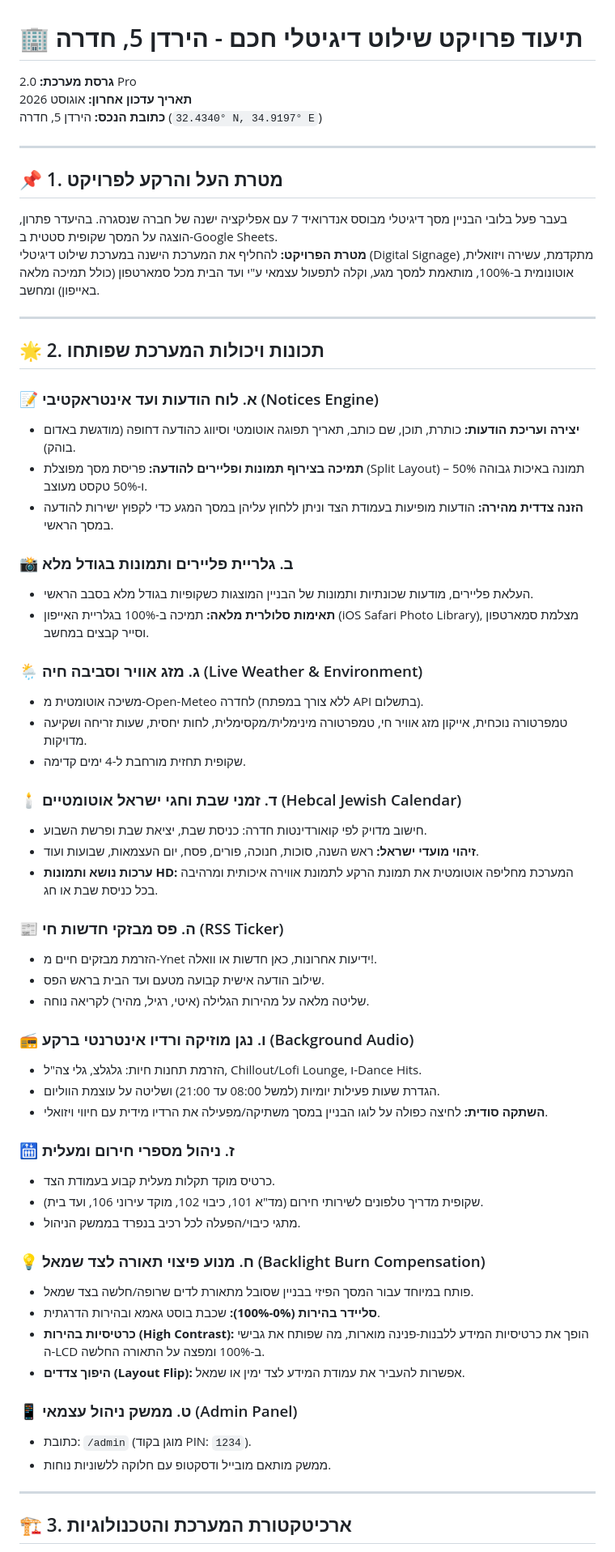
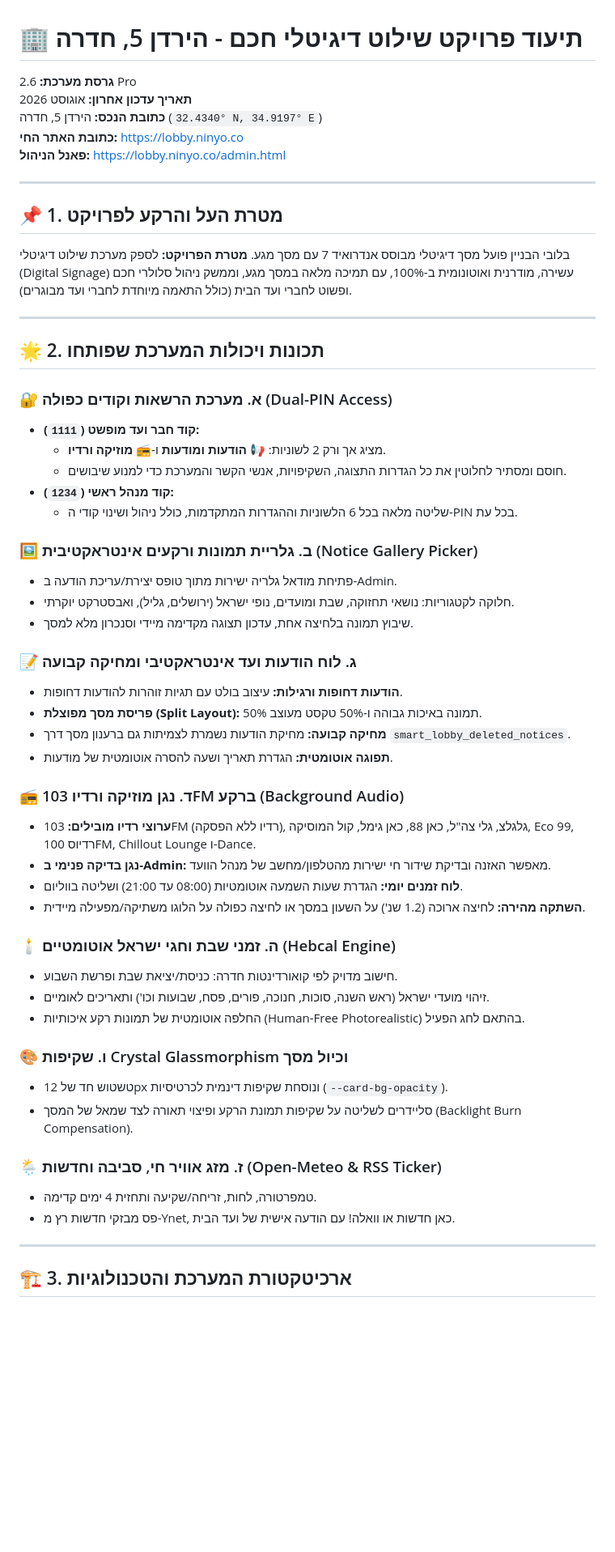
Before and after one commit to omerninyo/smart-lobby, a Markdown page: PROJECT_DOCUMENTATION.md, the part around one of its changes. Shown at 81% size. GitHub-like rendering; blank space fills up the shorter version.

Commit message:
עדכון מסמכי התיעוד הפנימיים והמקומיים (AGENT_CONTEXT_HANDBOOK ו-PROJECT_DOCUMENTATION)

```diff
--- a/PROJECT_DOCUMENTATION.md
+++ b/PROJECT_DOCUMENTATION.md
@@ -1,61 +1,56 @@
 # 🏢 תיעוד פרויקט שילוט דיגיטלי חכם - הירדן 5, חדרה
-**גרסת מערכת:** 2.0 Pro
+**גרסת מערכת:** 2.6 Pro
 **תאריך עדכון אחרון:** אוגוסט 2026
 **כתובת הנכס:** הירדן 5, חדרה (`32.4340° N, 34.9197° E`)
+**כתובת האתר החי:** [https://lobby.ninyo.co](https://lobby.ninyo.co)
+**פאנל הניהול:** [https://lobby.ninyo.co/admin.html](https://lobby.ninyo.co/admin.html)
 
 ---
 
 ## 📌 1. מטרת העל והרקע לפרויקט
-בעבר פעל בלובי הבניין מסך דיגיטלי מבוסס אנדרואיד 7 עם אפליקציה ישנה של חברה שנסגרה. בהיעדר פתרון, הוצגה על המסך שקופית סטטית ב-Google Sheets.
-**מטרת הפרויקט:** להחליף את המערכת הישנה במערכת שילוט דיגיטלי (Digital Signage) מתקדמת, עשירה ויזואלית, אוטונומית ב-100%, מותאמת למסך מגע, וקלה לתפעול עצמאי ע"י ועד הבית מכל סמארטפון (כולל תמיכה מלאה באייפון) ומחשב.
+בלובי הבניין פועל מסך דיגיטלי מבוסס אנדרואיד 7 עם מסך מגע.
+**מטרת הפרויקט:** לספק מערכת שילוט דיגיטלי (Digital Signage) עשירה, מודרנית ואוטונומית ב-100%, עם תמיכה מלאה במסך מגע, וממשק ניהול סלולרי חכם ופשוט לחברי ועד הבית (כולל התאמה מיוחדת לחברי ועד מבוגרים).
 
 ---
 
 ## 🌟 2. תכונות ויכולות המערכת שפותחו
 
-### 📝 א. לוח הודעות ועד אינטראקטיבי (Notices Engine)
-* **יצירה ועריכת הודעות:** כותרת, תוכן, שם כותב, תאריך תפוגה אוטומטי וסיווג כהודעה דחופה (מודגשת באדום בוהק).
-* **תמיכה בצירוף תמונות ופליירים להודעה:** פריסת מסך מפוצלת (Split Layout) – 50% תמונה באיכות גבוהה ו-50% טקסט מעוצב.
-* **הזנה צדדית מהירה:** הודעות מופיעות בעמודת הצד וניתן ללחוץ עליהן במסך המגע כדי לקפוץ ישירות להודעה במסך הראשי.
+### 🔐 א. מערכת הרשאות וקודים כפולה (Dual-PIN Access)
+* **קוד חבר ועד מופשט (`1111`):**
+  * מציג אך ורק 2 לשוניות: 📢 **הודעות ומודעות** ו-📻 **מוזיקה ורדיו**.
+  * חוסם ומסתיר לחלוטין את כל הגדרות התצוגה, השקיפויות, אנשי הקשר והמערכת כדי למנוע שיבושים.
+* **קוד מנהל ראשי (`1234`):**
+  * שליטה מלאה בכל 6 הלשוניות וההגדרות המתקדמות, כולל ניהול ושינוי קודי ה-PIN בכל עת.
 
-### 📸 ב. גלריית פליירים ותמונות בגודל מלא
-* העלאת פליירים, מודעות שכונתיות ותמונות של הבניין המוצגות כשקופיות בגודל מלא בסבב הראשי.
-* **תאימות סלולרית מלאה:** תמיכה ב-100% בגלריית האייפון (iOS Safari Photo Library), מצלמת סמארטפון וסייר קבצים במחשב.
+### 🖼️ ב. גלריית תמונות ורקעים אינטראקטיבית (Notice Gallery Picker)
+* פתיחת מודאל גלריה ישירות מתוך טופס יצירת/עריכת הודעה ב-Admin.
+* חלוקה לקטגוריות: נושאי תחזוקה, שבת ומועדים, נופי ישראל (ירושלים, גליל), ואבסטרקט יוקרתי.
+* שיבוץ תמונה בלחיצה אחת, עדכון תצוגה מקדימה מיידי וסנכרון מלא למסך.
 
-### 🌦️ ג. מזג אוויר וסביבה חיה (Live Weather & Environment)
-* משיכה אוטומטית מ-Open-Meteo לחדרה (ללא צורך במפתח API בתשלום).
-* טמפרטורה נוכחית, אייקון מזג אוויר חי, טמפרטורה מינימלית/מקסימלית, לחות יחסית, שעות זריחה ושקיעה מדויקות.
-* שקופית תחזית מורחבת ל-4 ימים קדימה.
+### 📝 ג. לוח הודעות ועד אינטראקטיבי ומחיקה קבועה
+* **הודעות דחופות ורגילות:** עיצוב בולט עם תגיות זוהרות להודעות דחופות.
+* **פריסת מסך מפוצלת (Split Layout):** 50% תמונה באיכות גבוהה ו-50% טקסט מעוצב.
+* **מחיקה קבועה:** מחיקת הודעות נשמרת לצמיתות גם ברענון מסך דרך `smart_lobby_deleted_notices`.
+* **תפוגה אוטומטית:** הגדרת תאריך ושעה להסרה אוטומטית של מודעות.
 
-### 🕯️ ד. זמני שבת וחגי ישראל אוטומטיים (Hebcal Jewish Calendar)
-* חישוב מדויק לפי קואורדינטות חדרה: כניסת שבת, יציאת שבת ופרשת השבוע.
-* **זיהוי מועדי ישראל:** ראש השנה, סוכות, חנוכה, פורים, פסח, יום העצמאות, שבועות ועוד.
-* **ערכות נושא ותמונות HD:** המערכת מחליפה אוטומטית את תמונת הרקע לתמונת אווירה איכותית ומרהיבה בכל כניסת שבת או חג.
+### 📻 ד. נגן מוזיקה ורדיו 103FM ברקע (Background Audio)
+* **ערוצי רדיו מובילים:** 103FM (רדיו ללא הפסקה), גלגלצ, גלי צה"ל, כאן 88, כאן גימל, קול המוסיקה, Eco 99, רדיוס 100FM, Chillout Lounge ו-Dance.
+* **נגן בדיקה פנימי ב-Admin:** מאפשר האזנה ובדיקת שידור חי ישירות מהטלפון/מחשב של מנהל הוועד.
+* **לוח זמנים יומי:** הגדרת שעות השמעה אוטומטיות (08:00 עד 21:00) ושליטה בווליום.
+* **השתקה מהירה:** לחיצה ארוכה (1.2 שנ') על השעון במסך או לחיצה כפולה על הלוגו משתיקה/מפעילה מיידית.
 
-### 📰 ה. פס מבזקי חדשות חי (RSS Ticker)
-* הזרמת מבזקים חיים מ-Ynet ידיעות אחרונות, כאן חדשות או וואלה!.
-* שילוב הודעה אישית קבועה מטעם ועד הבית בראש הפס.
-* שליטה מלאה על מהירות הגלילה (איטי, רגיל, מהיר) לקריאה נוחה.
+### 🕯️ ה. זמני שבת וחגי ישראל אוטומטיים (Hebcal Engine)
+* חישוב מדויק לפי קואורדינטות חדרה: כניסת/יציאת שבת ופרשת השבוע.
+* זיהוי מועדי ישראל (ראש השנה, סוכות, חנוכה, פורים, פסח, שבועות וכו') ותאריכים לאומיים.
+* החלפה אוטומטית של תמונות רקע איכותיות (Human-Free Photorealistic) בהתאם לחג הפעיל.
 
-### 📻 ו. נגן מוזיקה ורדיו אינטרנטי ברקע (Background Audio)
-* הזרמת תחנות חיות: גלגלצ, גלי צה"ל, Chillout/Lofi Lounge, ו-Dance Hits.
-* הגדרת שעות פעילות יומיות (למשל 08:00 עד 21:00) ושליטה על עוצמת הווליום.
-* **השתקה סודית:** לחיצה כפולה על לוגו הבניין במסך משתיקה/מפעילה את הרדיו מידית עם חיווי ויזואלי.
+### 🎨 ו. שקיפות Crystal Glassmorphism וכיול מסך
+* טשטוש חד של 12px ונוסחת שקיפות דינמית לכרטיסיות (`--card-bg-opacity`).
+* סליידרים לשליטה על שקיפות תמונת הרקע ופיצוי תאורה לצד שמאל של המסך (Backlight Burn Compensation).
 
-### 🛗 ז. ניהול מספרי חירום ומעלית
-* כרטיס מוקד תקלות מעלית קבוע בעמודת הצד.
-* שקופית מדריך טלפונים לשירותי חירום (מד"א 101, כיבוי 102, מוקד עירוני 106, ועד בית).
-* מתגי כיבוי/הפעלה לכל רכיב בנפרד בממשק הניהול.
-
-### 💡 ח. מנוע פיצוי תאורה לצד שמאל (Backlight Burn Compensation)
-* פותח במיוחד עבור המסך הפיזי בבניין שסובל מתאורת לדים שרופה/חלשה בצד שמאל.
-* **סליידר בהירות (0%-100%):** שכבת בוסט גאמא ובהירות הדרגתית.
-* **כרטיסיות בהירות (High Contrast):** הופך את כרטיסיות המידע ללבנות-פנינה מוארות, מה שפותח את גבישי ה-LCD ב-100% ומפצה על התאורה החלשה.
-* **היפוך צדדים (Layout Flip):** אפשרות להעביר את עמודת המידע לצד ימין או שמאל.
-
-### 📱 ט. ממשק ניהול עצמאי (Admin Panel)
-* כתובת: `/admin` (מוגן בקוד PIN: `1234`).
-* ממשק מותאם מובייל ודסקטופ עם חלוקה ללשוניות נוחות.
+### 🌦️ ז. מזג אוויר חי, סביבה וחדשות (Open-Meteo & RSS Ticker)
+* טמפרטורה, לחות, זריחה/שקיעה ותחזית 4 ימים קדימה.
+* פס מבזקי חדשות רץ מ-Ynet, כאן חדשות או וואלה! עם הודעה אישית של ועד הבית.
 
 ---
 
```
Also changed, not shown: other parts of PROJECT_DOCUMENTATION.md (+3 -57 lines), AGENT_CONTEXT_HANDBOOK.md (+63 -56 lines).
